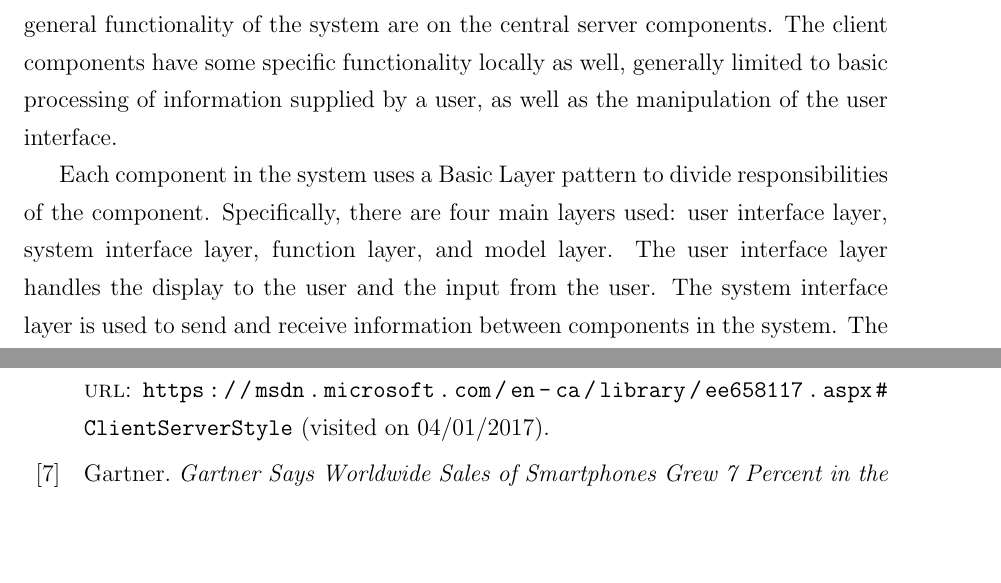
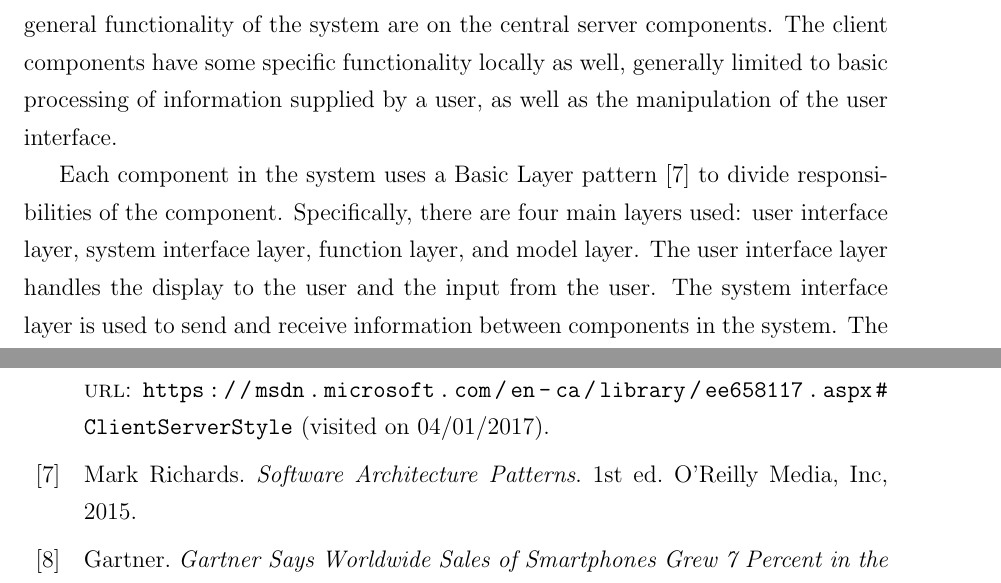
Before and after one commit to richardperryman/NFC-Engineering-Project, a LaTeX thesis (Final-Report/SCE4YPTemplate.tex, which reads Final-Report/report.bib): two parts of pages 28 and 61 of 67, joined at a grey line, cut so that both start at the same text, the shorter picture padded with empty space. Compiled offline with pdfLaTeX.

Commit message:
Added a reference I forgot

```diff
--- a/Final-Report/SCE4YPTemplate.tex
+++ b/Final-Report/SCE4YPTemplate.tex
@@ -628,7 +625,7 @@ the SbacsDatabase. This is centralized because the data and general functionalit
 server components. The client components have some specific functionality locally as well, generally limited to
 basic processing of information supplied by a user, as well as the manipulation of the user interface.
 
-Each component in the system uses a Basic Layer pattern to divide responsibilities of the component. Specifically,
+Each component in the system uses a Basic Layer pattern~\autocite{LAYERPATTERNBOOK} to divide responsibilities of the component. Specifically,
 there are four main layers used: user interface layer, system interface layer, function layer, and model layer.
 The user interface layer handles the display to the user and the input from the user. The system interface layer
 is used to send and receive information between components in the system. The function layer is used to process
--- a/Final-Report/report.bib
+++ b/Final-Report/report.bib
@@ -374,3 +377,8 @@
+	PUBLISHER = {O'Reilly Media, Inc},
+	YEAR = {2015},
+	EDITION = {1}
+}
+
 @BOOK{DESIGNPATTERNSGOF,
 	AUTHOR = {Gamma, Erich and Helm, Richard and Johnson, Ralph and Vlissides, John},
 	TITLE = {Design Patterns: Elements of Reusable Object-oriented Software},
```
Also changed, not shown: Final-Report/SCE4YPTemplate.tex (3 more changed lines), Final-Report/report.bib (3 more changed lines).
